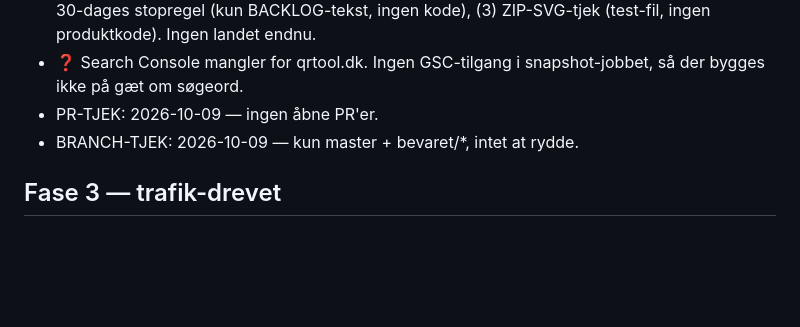
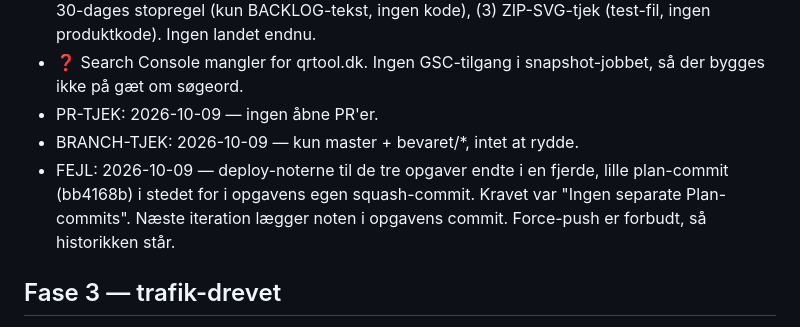
Before and after one commit to mahope/qrtool, a Markdown page: IMPLEMENTATION_PLAN.md, the part around the change. Rendered like a GitHub page; blank space fills up the shorter version.

Commit message:
Record that the deploy notes landed in a separate plan commit by mistake

```diff
--- a/IMPLEMENTATION_PLAN.md
+++ b/IMPLEMENTATION_PLAN.md
@@ -7,6 +7,7 @@ STATUS:
 - ❓ Search Console mangler for qrtool.dk. Ingen GSC-tilgang i snapshot-jobbet, så der bygges ikke på gæt om søgeord.
 - PR-TJEK: 2026-10-09 — ingen åbne PR'er.
 - BRANCH-TJEK: 2026-10-09 — kun master + bevaret/*, intet at rydde.
+- FEJL: 2026-10-09 — deploy-noterne til de tre opgaver endte i en fjerde, lille plan-commit (bb4168b) i stedet for i opgavens egen squash-commit. Kravet var "Ingen separate Plan-commits". Næste iteration lægger noten i opgavens commit. Force-push er forbudt, så historikken står.
 
 ## Fase 3 — trafik-drevet
 
```
